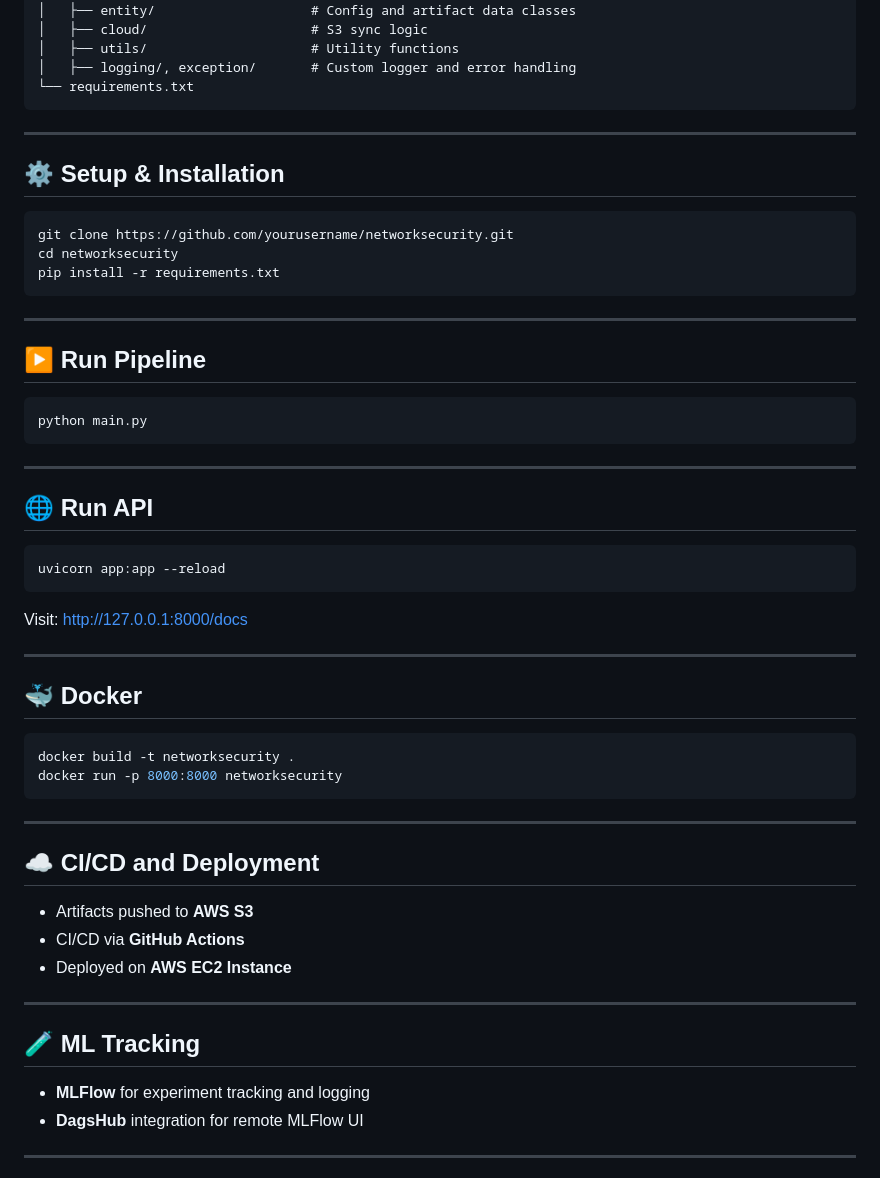
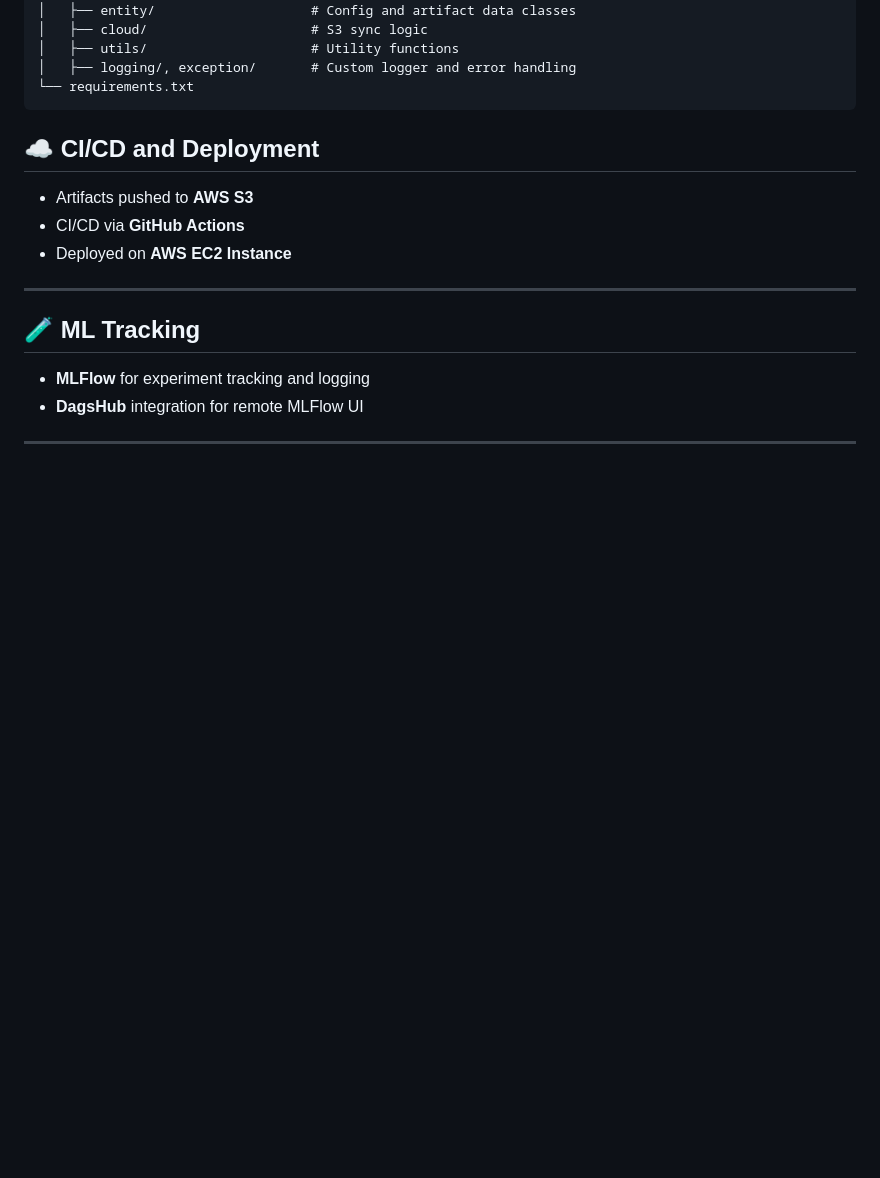
Before and after one commit to whitedevil7321/-MLOPS-Network_Security_System, a Markdown page: README.md, the part around the change. Drawn GitHub-style; blank space fills up the shorter version.

````diff
--- a/README.md
+++ b/README.md
@@ -78,44 +78,6 @@ networksecurity/
 └── requirements.txt
 ```
 
----
-
-## ⚙️ Setup & Installation
-
-```bash
-git clone https://github.com/yourusername/networksecurity.git
-cd networksecurity
-pip install -r requirements.txt
-```
-
----
-
-## ▶️ Run Pipeline
-
-```bash
-python main.py
-```
-
----
-
-## 🌐 Run API
-
-```bash
-uvicorn app:app --reload
-```
-
-Visit: [http://127.0.0.1:8000/docs](http://127.0.0.1:8000/docs)
-
----
-
-## 🐳 Docker
-
-```bash
-docker build -t networksecurity .
-docker run -p 8000:8000 networksecurity
-```
-
----
 
 ## ☁️ CI/CD and Deployment
 
````
